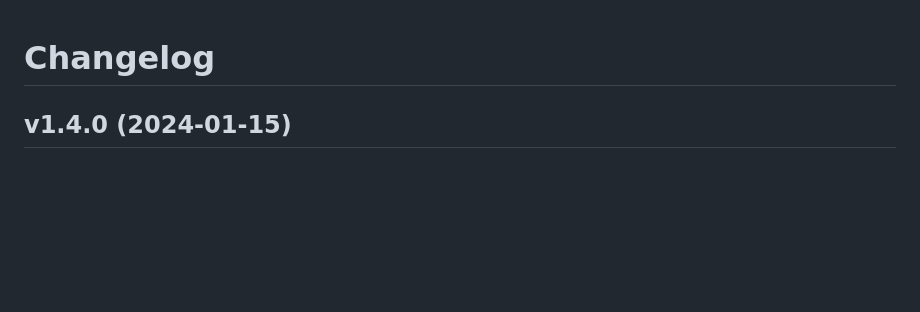
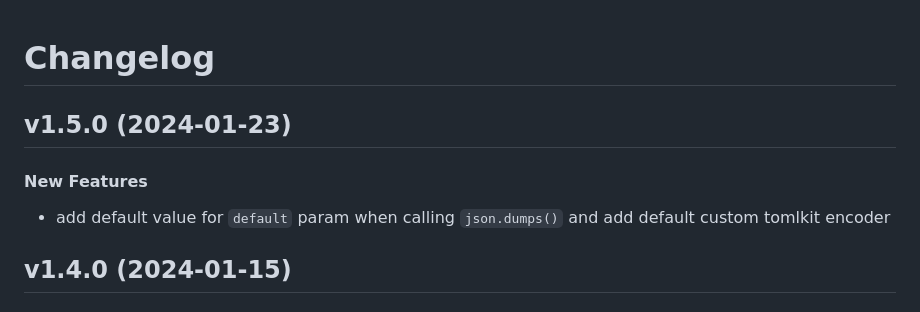
Before and after one commit to matt-manes/pathier, a Markdown page: CHANGELOG.md, the part around the change. Drawn GitHub-style; blank space fills up the shorter version.

Commit message:
chore: update changelog

```diff
--- a/CHANGELOG.md
+++ b/CHANGELOG.md
@@ -1,4 +1,11 @@
 # Changelog
+
+## v1.5.0 (2024-01-23)
+
+#### New Features
+
+* add default value for `default` param when calling `json.dumps()` and add default custom tomlkit encoder
+
 
 ## v1.4.0 (2024-01-15)
 
```
